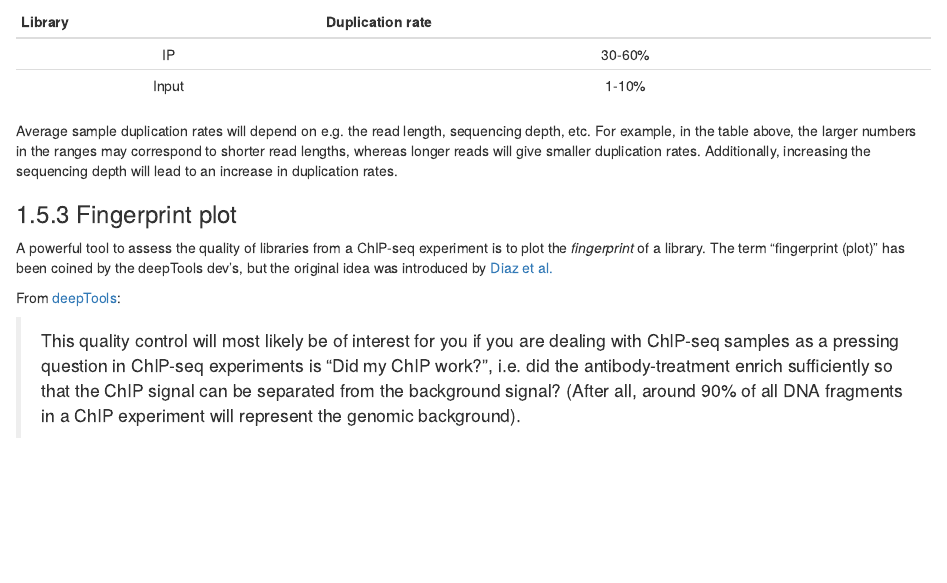
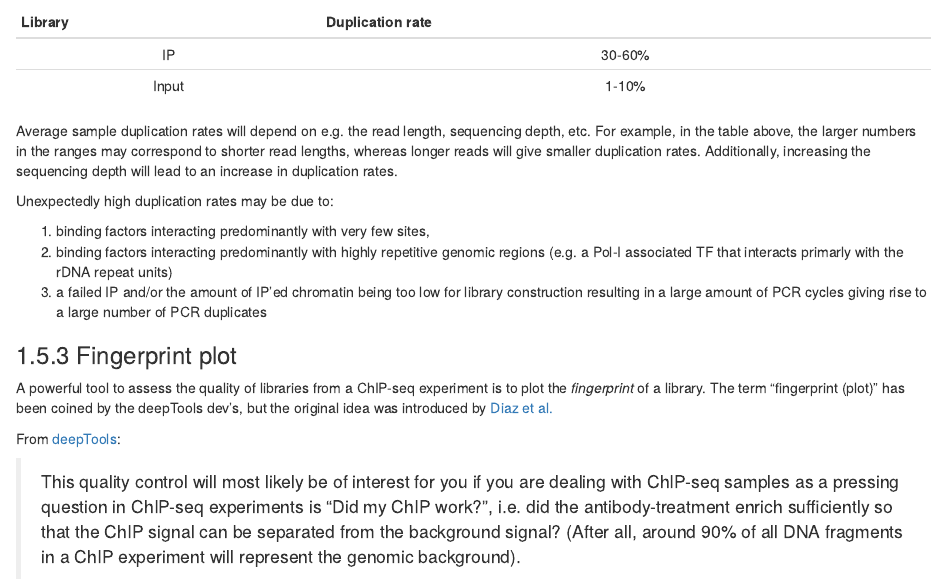
Before and after one commit to mevers/HTS_data_analysis, an R Markdown document (05-ChIPseq.Rmd): the page in a window 1100 px wide, from 1760 px down. Rendered offline with R 4.5, knitr and Pandoc, with nearby package versions; drawn as R Markdown's standard HTML page in place of the format the file asks for.

Commit message:
Added reasons for high dupes in ChIP-seq chapter

```diff
--- a/05-ChIPseq.Rmd
+++ b/05-ChIPseq.Rmd
@@ -77,6 +77,12 @@ Input   | 1-10%
 
 Average sample duplication rates will depend on e.g. the read length, sequencing depth, etc. For example, in the table above, the larger numbers in the ranges may correspond to shorter read lengths, whereas longer reads will give smaller duplication rates. Additionally, increasing the sequencing depth will lead to an increase in duplication rates.
 
+Unexpectedly high duplication rates may be due to:
+
+1. binding factors interacting predominantly with very few sites,
+2. binding factors interacting predominantly with highly repetitive genomic regions (e.g. a Pol-I associated TF that interacts primarly with the rDNA repeat units)
+3. a failed IP and/or the amount of IP'ed chromatin being too low for library construction resulting in a large amount of PCR cycles giving rise to a large number of PCR duplicates
+
 ### Fingerprint plot
 
 A powerful tool to assess the quality of libraries from a ChIP-seq experiment is to plot the *fingerprint* of a library. The term "fingerprint (plot)" has been coined by the deepTools dev's, but the original idea was introduced by [Diaz et al.](https://github.com/songlab/chance/wiki/CHANCE-Manual#checking-the-strength-of-enrichment-in-the-ip)
```
Also changed, not shown: docs/search_index.json, 1 other file.
